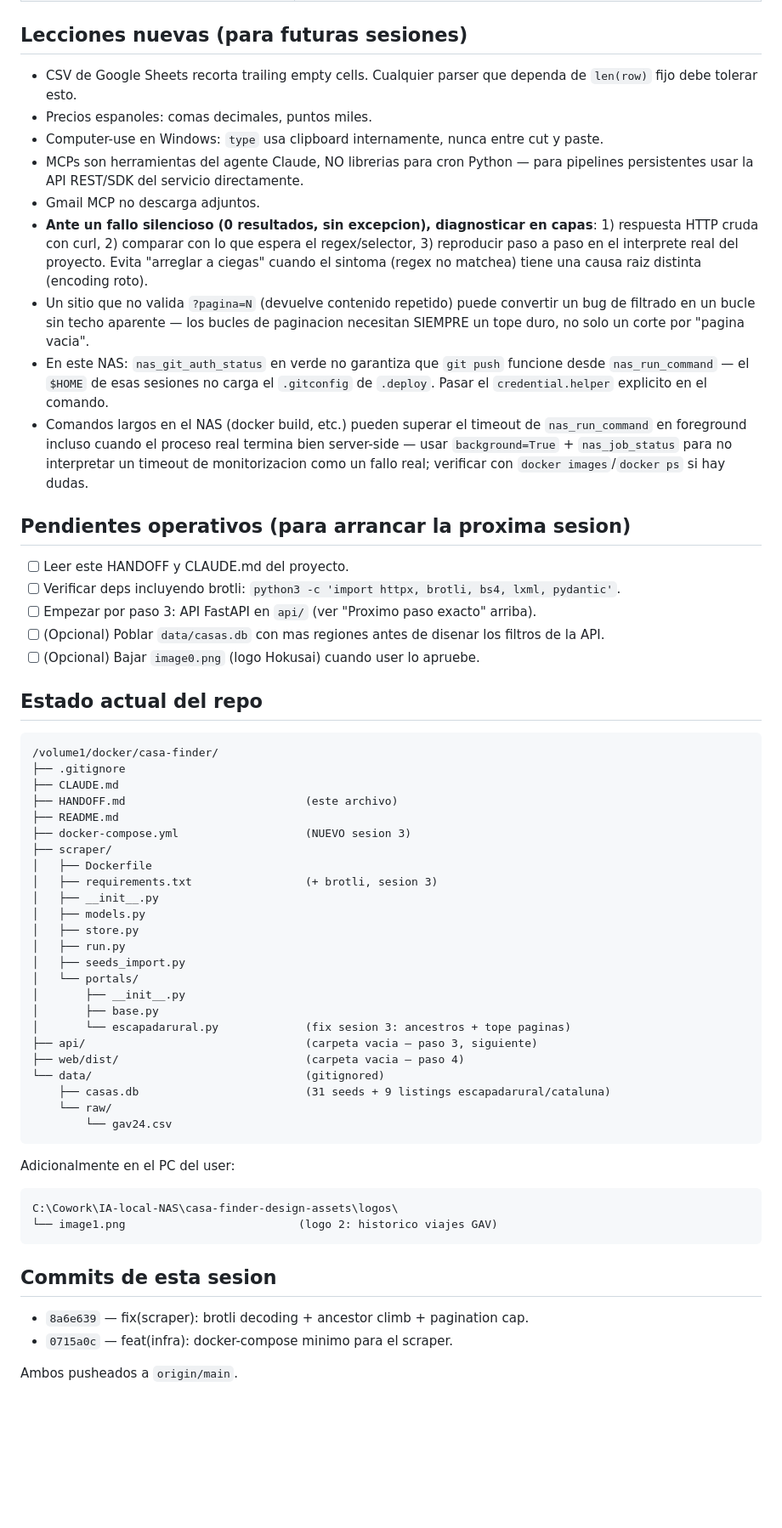
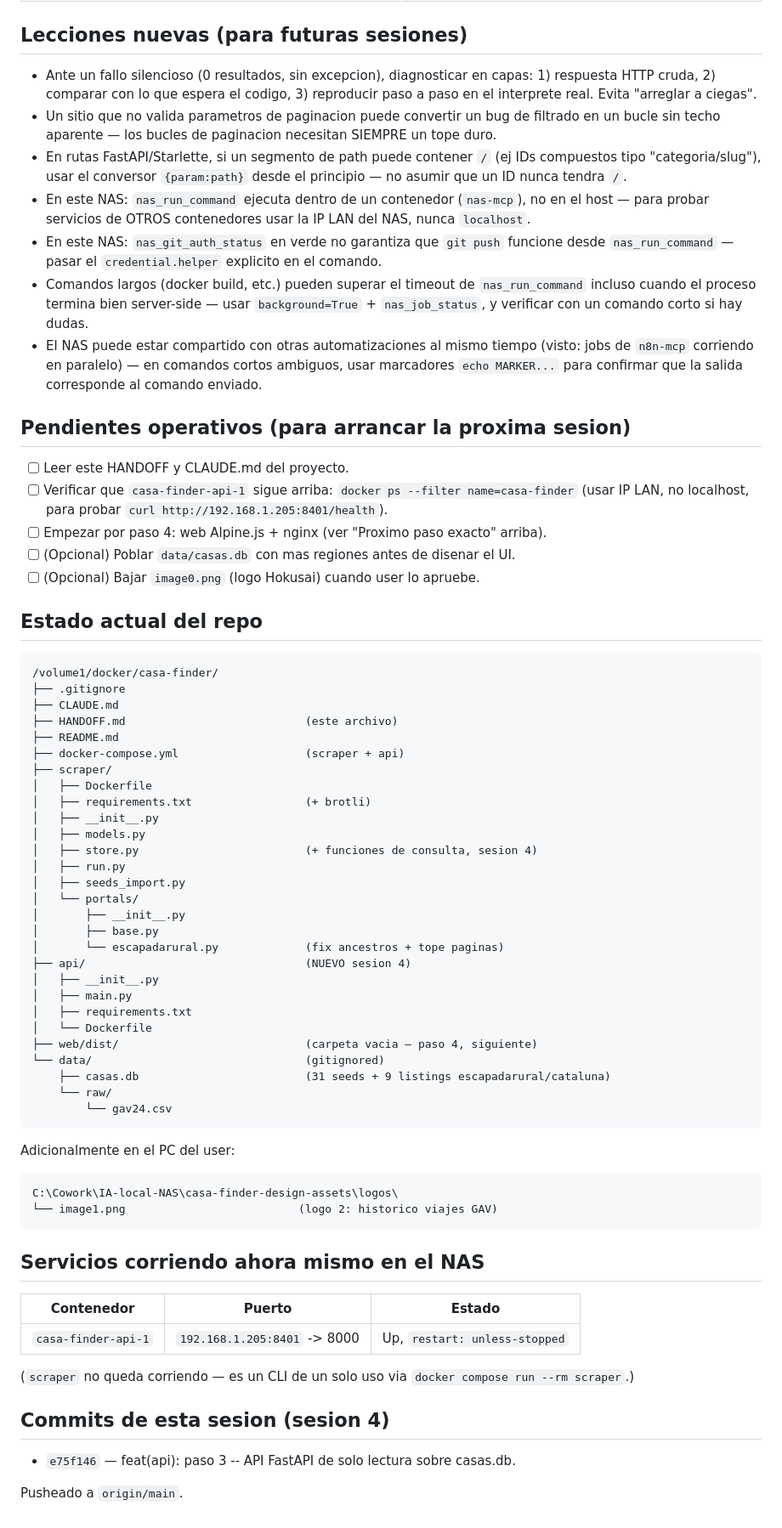
Before and after one commit to fundacionhaptica/casa-finder, a Markdown page: HANDOFF.md, the part around one of its changes. Shown at 85% size. Drawn GitHub-style; blank space fills up the shorter version.

Commit message:
docs: actualiza HANDOFF tras cierre de sesion 4 (API FastAPI paso 3)

````diff
--- a/HANDOFF.md
+++ b/HANDOFF.md
@@ -99,22 +119,20 @@ Despues de la API: portales pendientes por prioridad — vrbo.com (anti-bot Akam
 
 ## Lecciones nuevas (para futuras sesiones)
 
-- CSV de Google Sheets recorta trailing empty cells. Cualquier parser que dependa de `len(row)` fijo debe tolerar esto.
-- Precios espanoles: comas decimales, puntos miles.
-- Computer-use en Windows: `type` usa clipboard internamente, nunca entre cut y paste.
-- MCPs son herramientas del agente Claude, NO librerias para cron Python — para pipelines persistentes usar la API REST/SDK del servicio directamente.
-- Gmail MCP no descarga adjuntos.
-- **Ante un fallo silencioso (0 resultados, sin excepcion), diagnosticar en capas**: 1) respuesta HTTP cruda con curl, 2) comparar con lo que espera el regex/selector, 3) reproducir paso a paso en el interprete real del proyecto. Evita "arreglar a ciegas" cuando el sintoma (regex no matchea) tiene una causa raiz distinta (encoding roto).
-- Un sitio que no valida `?pagina=N` (devuelve contenido repetido) puede convertir un bug de filtrado en un bucle sin techo aparente — los bucles de paginacion necesitan SIEMPRE un tope duro, no solo un corte por "pagina vacia".
-- En este NAS: `nas_git_auth_status` en verde no garantiza que `git push` funcione desde `nas_run_command` — el `$HOME` de esas sesiones no carga el `.gitconfig` de `.deploy`. Pasar el `credential.helper` explicito en el comando.
-- Comandos largos en el NAS (docker build, etc.) pueden superar el timeout de `nas_run_command` en foreground incluso cuando el proceso real termina bien server-side — usar `background=True` + `nas_job_status` para no interpretar un timeout de monitorizacion como un fallo real; verificar con `docker images`/`docker ps` si hay dudas.
+- Ante un fallo silencioso (0 resultados, sin excepcion), diagnosticar en capas: 1) respuesta HTTP cruda, 2) comparar con lo que espera el codigo, 3) reproducir paso a paso en el interprete real. Evita "arreglar a ciegas".
+- Un sitio que no valida parametros de paginacion puede convertir un bug de filtrado en un bucle sin techo aparente — los bucles de paginacion necesitan SIEMPRE un tope duro.
+- En rutas FastAPI/Starlette, si un segmento de path puede contener `/` (ej IDs compuestos tipo "categoria/slug"), usar el conversor `{param:path}` desde el principio — no asumir que un ID nunca tendra `/`.
+- En este NAS: `nas_run_command` ejecuta dentro de un contenedor (`nas-mcp`), no en el host — para probar servicios de OTROS contenedores usar la IP LAN del NAS, nunca `localhost`.
+- En este NAS: `nas_git_auth_status` en verde no garantiza que `git push` funcione desde `nas_run_command` — pasar el `credential.helper` explicito en el comando.
+- Comandos largos (docker build, etc.) pueden superar el timeout de `nas_run_command` incluso cuando el proceso termina bien server-side — usar `background=True` + `nas_job_status`, y verificar con un comando corto si hay dudas.
+- El NAS puede estar compartido con otras automatizaciones al mismo tiempo (visto: jobs de `n8n-mcp` corriendo en paralelo) — en comandos cortos ambiguos, usar marcadores `echo MARKER...` para confirmar que la salida corresponde al comando enviado.
 
 ## Pendientes operativos (para arrancar la proxima sesion)
 
 - [ ] Leer este HANDOFF y CLAUDE.md del proyecto.
-- [ ] Verificar deps incluyendo brotli: `python3 -c 'import httpx, brotli, bs4, lxml, pydantic'`.
-- [ ] Empezar por paso 3: API FastAPI en `api/` (ver "Proximo paso exacto" arriba).
-- [ ] (Opcional) Poblar `data/casas.db` con mas regiones antes de disenar los filtros de la API.
+- [ ] Verificar que `casa-finder-api-1` sigue arriba: `docker ps --filter name=casa-finder` (usar IP LAN, no localhost, para probar `curl http://192.168.1.205:8401/health`).
+- [ ] Empezar por paso 4: web Alpine.js + nginx (ver "Proximo paso exacto" arriba).
+- [ ] (Opcional) Poblar `data/casas.db` con mas regiones antes de disenar el UI.
 - [ ] (Opcional) Bajar `image0.png` (logo Hokusai) cuando user lo apruebe.
 
 ## Estado actual del repo
@@ -125,21 +143,25 @@ Despues de la API: portales pendientes por prioridad — vrbo.com (anti-bot Akam
 ├── CLAUDE.md
 ├── HANDOFF.md                           (este archivo)
 ├── README.md
-├── docker-compose.yml                   (NUEVO sesion 3)
+├── docker-compose.yml                   (scraper + api)
 ├── scraper/
 │   ├── Dockerfile
-│   ├── requirements.txt                 (+ brotli, sesion 3)
+│   ├── requirements.txt                 (+ brotli)
 │   ├── __init__.py
 │   ├── models.py
-│   ├── store.py
+│   ├── store.py                         (+ funciones de consulta, sesion 4)
 │   ├── run.py
 │   ├── seeds_import.py
 │   └── portals/
 │       ├── __init__.py
 │       ├── base.py
-│       └── escapadarural.py             (fix sesion 3: ancestros + tope paginas)
-├── api/                                 (carpeta vacia — paso 3, siguiente)
-├── web/dist/                            (carpeta vacia — paso 4)
+│       └── escapadarural.py             (fix ancestros + tope paginas)
+├── api/                                 (NUEVO sesion 4)
+│   ├── __init__.py
+│   ├── main.py
+│   ├── requirements.txt
+│   └── Dockerfile
+├── web/dist/                            (carpeta vacia — paso 4, siguiente)
 └── data/                                (gitignored)
     ├── casas.db                         (31 seeds + 9 listings escapadarural/cataluna)
     └── raw/
@@ -152,9 +174,16 @@ C:\Cowork\IA-local-NAS\casa-finder-design-assets\logos\
 └── image1.png                          (logo 2: historico viajes GAV)
 ```
 
-## Commits de esta sesion
+## Servicios corriendo ahora mismo en el NAS
 
-- `8a6e639` — fix(scraper): brotli decoding + ancestor climb + pagination cap.
-- `0715a0c` — feat(infra): docker-compose minimo para el scraper.
+| Contenedor | Puerto | Estado |
+|---|---|---|
+| `casa-finder-api-1` | `192.168.1.205:8401` -> 8000 | Up, `restart: unless-stopped` |
 
-Ambos pusheados a `origin/main`.
+(`scraper` no queda corriendo — es un CLI de un solo uso via `docker compose run --rm scraper`.)
+
+## Commits de esta sesion (sesion 4)
+
+- `e75f146` — feat(api): paso 3 -- API FastAPI de solo lectura sobre casas.db.
+
+Pusheado a `origin/main`.
````
Also changed, not shown: other parts of HANDOFF.md (+80 -60 lines).
